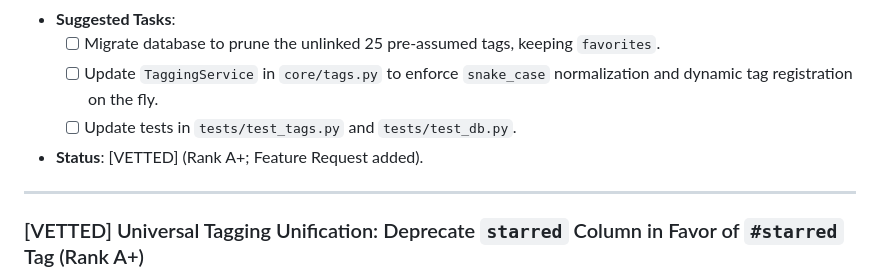
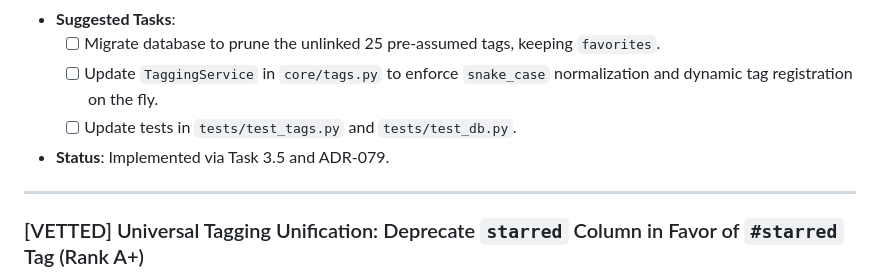
Before and after one commit to mrmarkwell/bible, a Markdown page: IDEAS.md, the part around the change. Rendered like a GitHub page.

Commit message:
docs: update IDEAS.md reflecting Task 3.5 implementation and Rank A+ idea status

```diff
--- a/IDEAS.md
+++ b/IDEAS.md
@@ -769,7 +769,7 @@ Add the following tables and indices to `core/db.py`:
   - [ ] Migrate database to prune the unlinked 25 pre-assumed tags, keeping `favorites`.
   - [ ] Update `TaggingService` in `core/tags.py` to enforce `snake_case` normalization and dynamic tag registration on the fly.
   - [ ] Update tests in `tests/test_tags.py` and `tests/test_db.py`.
-- **Status**: [VETTED] (Rank A+; Feature Request added).
+- **Status**: Implemented via Task 3.5 and ADR-079.
 
 ---
 
```
